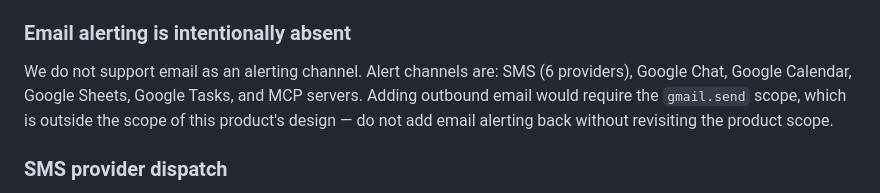
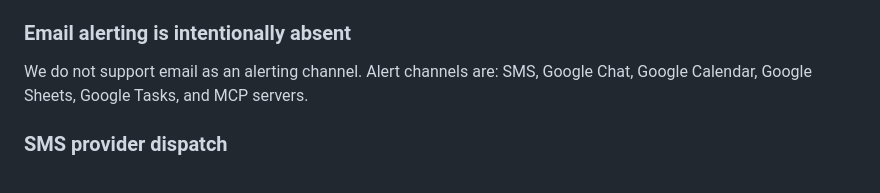
Before and after one commit to StephenRJohns/email_sentinel, a Markdown page: CLAUDE.md, the part around the change. Rendered like a GitHub page.

Commit message:
Simplify CLAUDE.md email-alerting note — drop orphaned warning and provider count

```diff
--- a/CLAUDE.md
+++ b/CLAUDE.md
@@ -88,7 +88,7 @@ Every scope in `appsscript.json` is required:
 
 ### Email alerting is intentionally absent
 
-We do not support email as an alerting channel. Alert channels are: SMS (6 providers), Google Chat, Google Calendar, Google Sheets, Google Tasks, and MCP servers. Adding outbound email would require the `gmail.send` scope, which is outside the scope of this product's design — do not add email alerting back without revisiting the product scope.
+We do not support email as an alerting channel. Alert channels are: SMS, Google Chat, Google Calendar, Google Sheets, Google Tasks, and MCP servers.
 
 ### SMS provider dispatch
 
```
